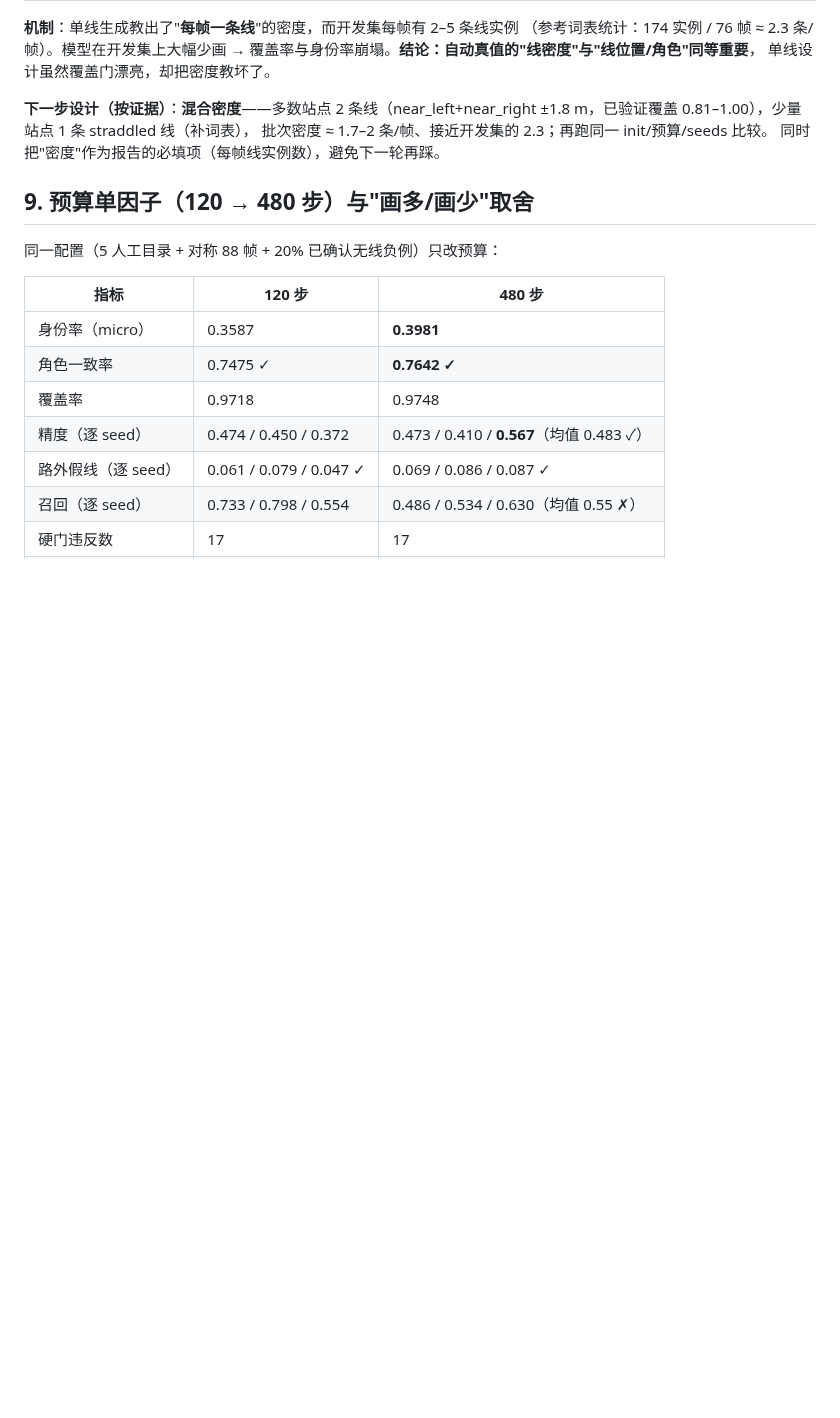
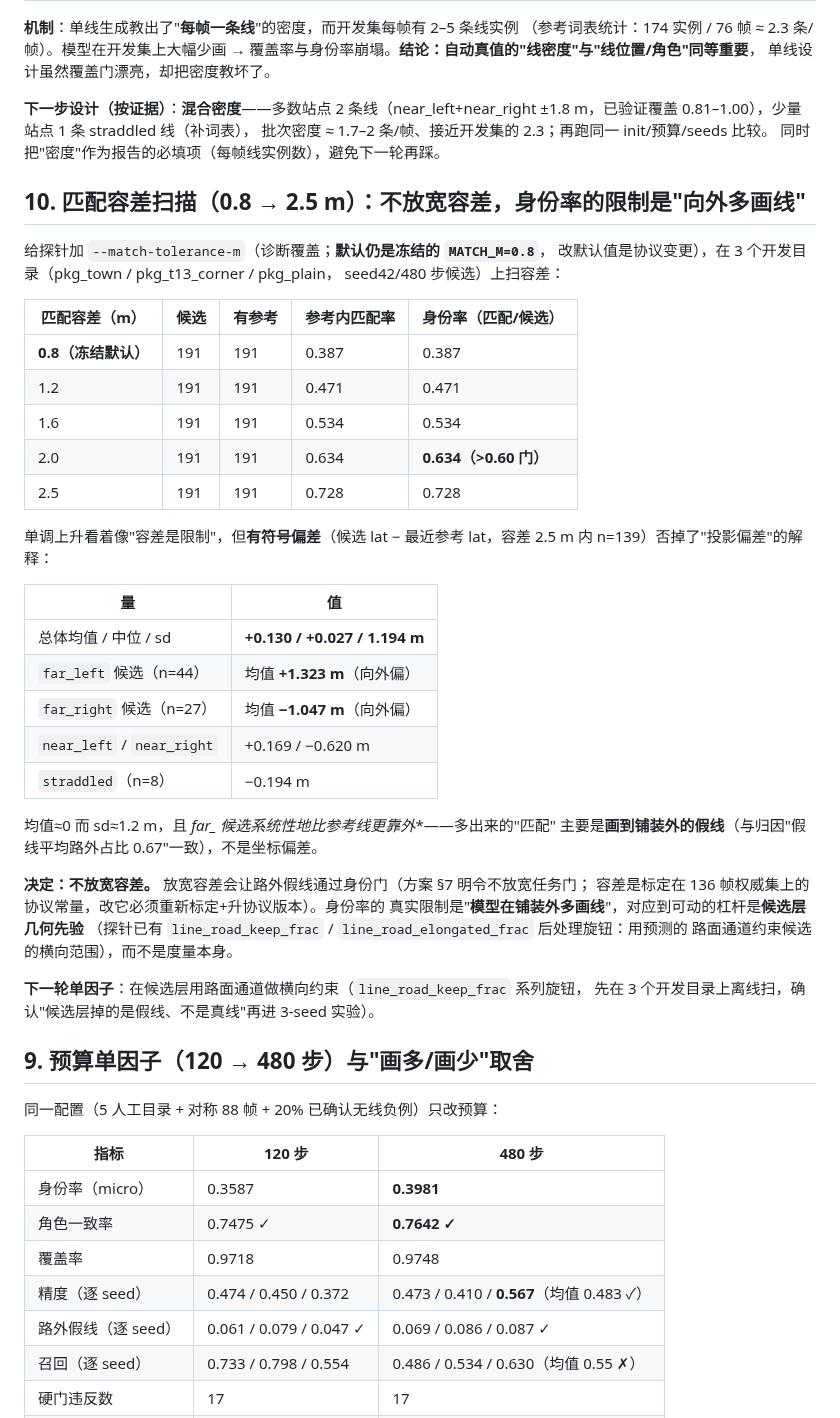
Before and after one commit to Qiongkura/BeamNG-autopilot, a Markdown page: docs/T16_LANE_CONVENTION_AND_ROLE_VOCAB_20260928.md, the part around the change. Rendered like a GitHub page; blank space fills up the shorter version.

Commit message:
docs: 匹配容差扫描（0.8->2.5m：0.387->0.728）与'不放宽容差'的决定
有符号偏差（n=139）：总体均值 +0.13 / sd 1.19 m，far_left +1.32、far_right -1.05
（向外偏）-> 多出的匹配主要是**画到铺装外的假线**，不是投影偏差。放宽容差等于让
路外假线过身份门（§7 禁止）-> 不改度量；下一轮改候选层几何先验
（line_road_keep_frac 系列旋钮，先用路面通道离线扫）。

```diff
--- a/docs/T16_LANE_CONVENTION_AND_ROLE_VOCAB_20260928.md
+++ b/docs/T16_LANE_CONVENTION_AND_ROLE_VOCAB_20260928.md
@@ -82,6 +82,44 @@
 
 
 
+
+
+## 10. 匹配容差扫描（0.8 → 2.5 m）：**不放宽容差**，身份率的限制是"向外多画线"
+
+给探针加 `--match-tolerance-m`（诊断覆盖；**默认仍是冻结的 `MATCH_M=0.8`**，
+改默认值是协议变更），在 3 个开发目录（pkg_town / pkg_t13_corner / pkg_plain，
+seed42/480 步候选）上扫容差：
+
+| 匹配容差（m） | 候选 | 有参考 | 参考内匹配率 | 身份率（匹配/候选） |
+|---|---|---|---|---|
+| **0.8（冻结默认）** | 191 | 191 | 0.387 | 0.387 |
+| 1.2 | 191 | 191 | 0.471 | 0.471 |
+| 1.6 | 191 | 191 | 0.534 | 0.534 |
+| 2.0 | 191 | 191 | 0.634 | **0.634（>0.60 门）** |
+| 2.5 | 191 | 191 | 0.728 | 0.728 |
+
+单调上升看着像"容差是限制"，但**有符号偏差**（候选 lat − 最近参考 lat，容差 2.5 m 内
+n=139）否掉了"投影偏差"的解释：
+
+| 量 | 值 |
+|---|---|
+| 总体均值 / 中位 / sd | **+0.130 / +0.027 / 1.194 m** |
+| `far_left` 候选（n=44） | 均值 **+1.323 m**（向外偏） |
+| `far_right` 候选（n=27） | 均值 **−1.047 m**（向外偏） |
+| `near_left` / `near_right` | +0.169 / −0.620 m |
+| `straddled`（n=8） | −0.194 m |
+
+均值≈0 而 sd≈1.2 m，且 **far_* 候选系统性地比参考线更靠外**——多出来的"匹配"
+主要是**画到铺装外的假线**（与归因"假线平均路外占比 0.67"一致），不是坐标偏差。
+
+**决定：不放宽容差。** 放宽容差会让路外假线通过身份门（方案 §7 明令不放宽任务门；
+容差是标定在 136 帧权威集上的协议常量，改它必须重新标定+升协议版本）。身份率的
+真实限制是"**模型在铺装外多画线**"，对应到可动的杠杆是**候选层几何先验**
+（探针已有 `line_road_keep_frac` / `line_road_elongated_frac` 后处理旋钮：用预测的
+路面通道约束候选的横向范围），而不是度量本身。
+
+**下一轮单因子**：在候选层用路面通道做横向约束（`line_road_keep_frac` 系列旋钮，
+先在 3 个开发目录上离线扫，确认"候选层掉的是假线、不是真线"再进 3-seed 实验）。
 
 ## 9. 预算单因子（120 → 480 步）与"画多/画少"取舍
 
```
